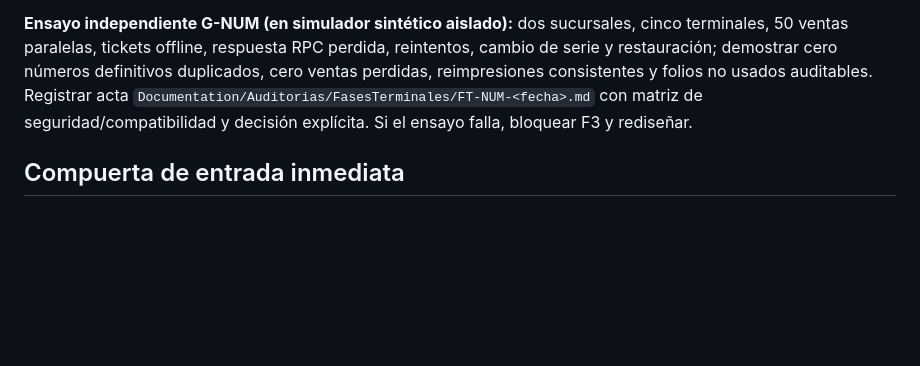
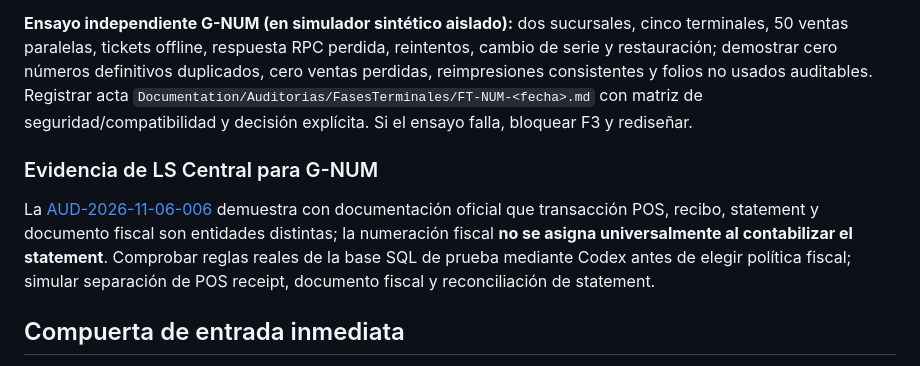
Before and after one commit to reySanchezDev/SmootControl, a Markdown page: Documentation/Planes/PLAN-2026-11-06-TERMINALES-POS-FASES-AUDITABLES.md, the part around the change. Drawn GitHub-style; blank space fills up the shorter version.

Commit message:
docs: integrar investigación LS statements y folios a control de proyecto

```diff
--- a/Documentation/Planes/PLAN-2026-11-06-TERMINALES-POS-FASES-AUDITABLES.md
+++ b/Documentation/Planes/PLAN-2026-11-06-TERMINALES-POS-FASES-AUDITABLES.md
@@ -164,6 +164,10 @@ Cada fase incluye **al menos un escenario adverso** diseñado deliberadamente pa
 
 **Ensayo independiente G-NUM (en simulador sintético aislado):** dos sucursales, cinco terminales, 50 ventas paralelas, tickets offline, respuesta RPC perdida, reintentos, cambio de serie y restauración; demostrar cero números definitivos duplicados, cero ventas perdidas, reimpresiones consistentes y folios no usados auditables. Registrar acta `Documentation/Auditorias/FasesTerminales/FT-NUM-<fecha>.md` con matriz de seguridad/compatibilidad y decisión explícita. Si el ensayo falla, bloquear F3 y rediseñar.
 
+### Evidencia de LS Central para G-NUM
+
+La [AUD-2026-11-06-006](../Auditorias/AUD-2026-11-06-006-ls-central-statement-y-numeracion.md) demuestra con documentación oficial que transacción POS, recibo, statement y documento fiscal son entidades distintas; la numeración fiscal **no se asigna universalmente al contabilizar el statement**. Comprobar reglas reales de la base SQL de prueba mediante Codex antes de elegir política fiscal; simular separación de POS receipt, documento fiscal y reconciliación de statement.
+
 ## Compuerta de entrada inmediata
 
 **Estado actual: F0 PENDIENTE de ejecución**, aunque AUD-004 adelantó evidencia estática. El primer trabajo autorizado por este documento es **auditoría read-only de diferencia entre código versionado y esquema realmente aplicado** y un reporte de línea base. No aprobar fases futuras por silencio; avanzar solo tras confirmación del usuario.
```
